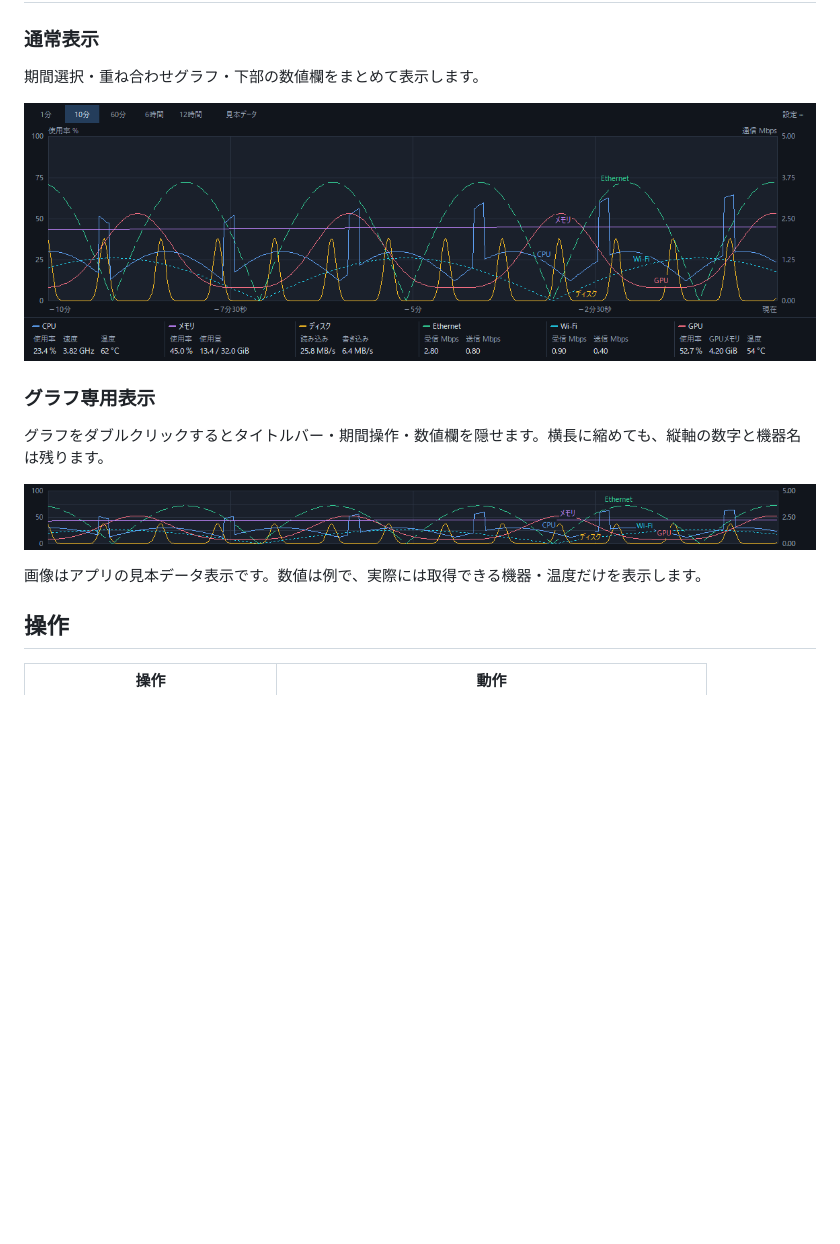
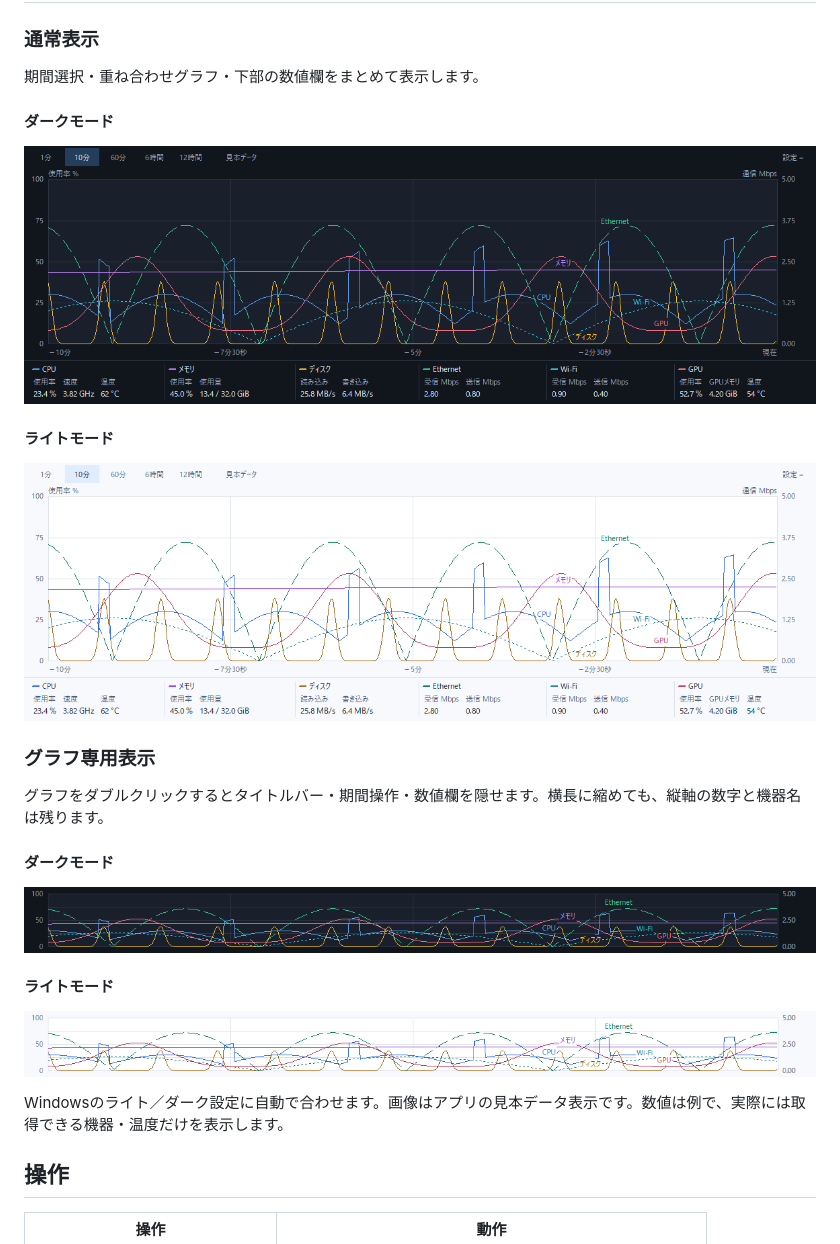
Before and after one commit to nekomimiyks/PerformanceGlass, a Markdown page: README.md, the part around the change. Drawn GitHub-style; pictures changed too: docs/images/graph-only-light.png (added), docs/images/normal-light.png (added); blank space fills up the shorter version.

Commit message:
READMEにライトモードのスクリーンショットを追加

```diff
--- a/README.md
+++ b/README.md
@@ -23,15 +23,27 @@ Assetsの `PerformanceGlass-v0.1.6-Windows.zip` を展開し、`PerformanceGlass
 
 期間選択・重ね合わせグラフ・下部の数値欄をまとめて表示します。
 
+#### ダークモード
+
 ![通常表示。CPU・メモリ・ディスク・Ethernet・Wi-Fi・GPUのグラフと、温度・読み書き速度・GPUメモリなどの数値欄](docs/images/normal.png)
+
+#### ライトモード
+
+![ライトモードの通常表示。明るい背景の重ね合わせグラフと、下部の数値欄](docs/images/normal-light.png)
 
 ### グラフ専用表示
 
 グラフをダブルクリックするとタイトルバー・期間操作・数値欄を隠せます。横長に縮めても、縦軸の数字と機器名は残ります。
 
+#### ダークモード
+
 ![グラフ専用表示。縦軸と機器名を残し、横長に縮めた重ね合わせグラフ](docs/images/graph-only.png)
 
-画像はアプリの見本データ表示です。数値は例で、実際には取得できる機器・温度だけを表示します。
+#### ライトモード
+
+![ライトモードのグラフ専用表示。明るい背景で縦軸と機器名を残した横長のグラフ](docs/images/graph-only-light.png)
+
+Windowsのライト／ダーク設定に自動で合わせます。画像はアプリの見本データ表示です。数値は例で、実際には取得できる機器・温度だけを表示します。
 
 ## 操作
 
```
